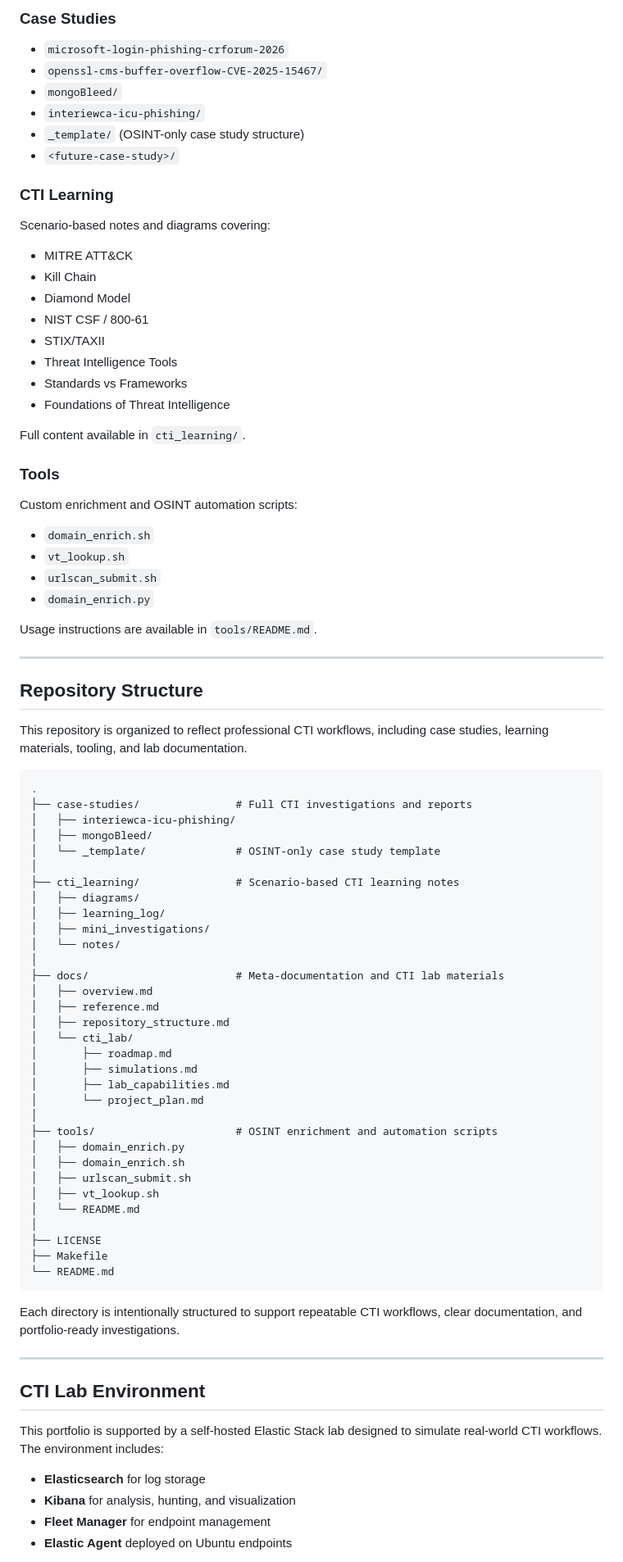
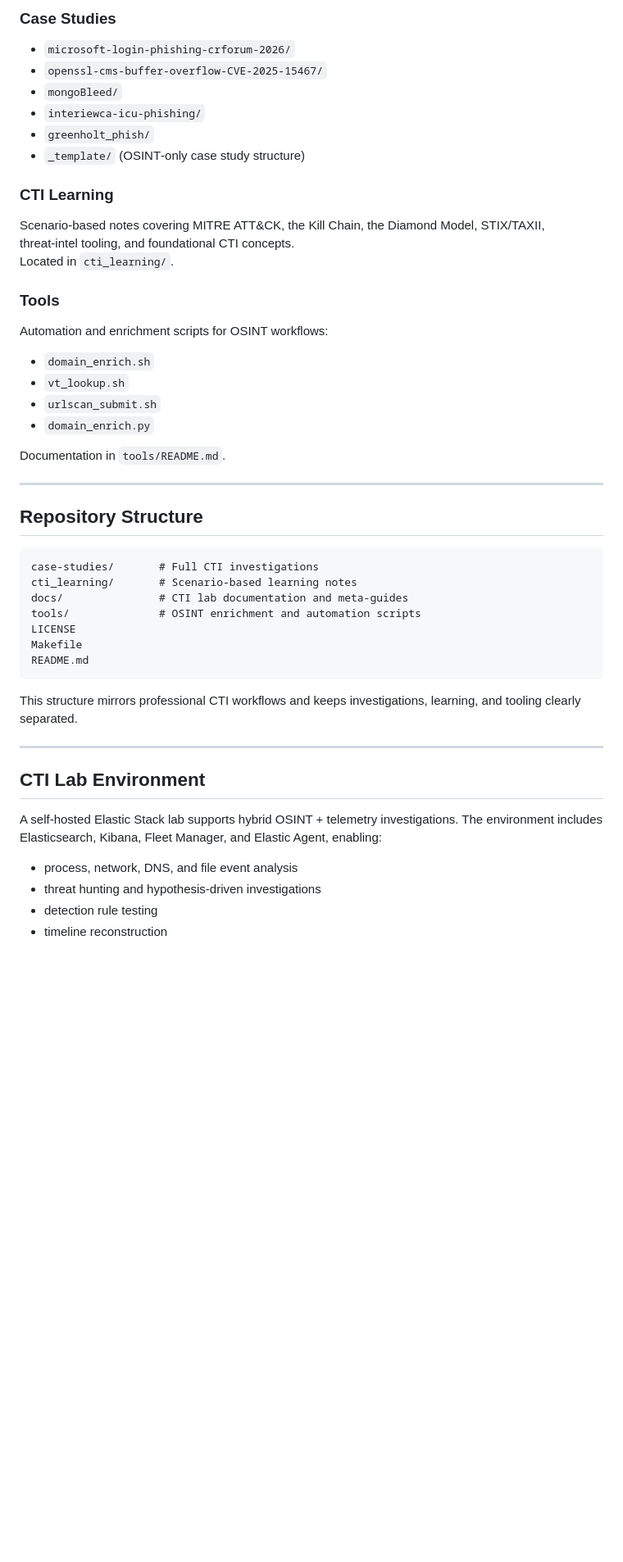
Before and after one commit to git-loa/threat-intel-research-portfolio, a Markdown page: README.md, the part around one of its changes. Shown at 82% size. GitHub-like rendering; blank space fills up the shorter version.

````diff
--- a/README.md
+++ b/README.md
@@ -82,85 +67,49 @@ Includes WHOIS, DNS, URLScan, VirusTotal, timeline reconstruction, and MITRE ATT
 
-### **Case Studies**
-- `microsoft-login-phishing-crforum-2026`
+### Case Studies
+- `microsoft-login-phishing-crforum-2026/`
 - `openssl-cms-buffer-overflow-CVE-2025-15467/`
 - `mongoBleed/`
 - `interiewca-icu-phishing/`
-- `_template/` (OSINT-only case study structure)
-- `<future-case-study>/`
+- `greenholt_phish/`
+- `_template/` (OSINT‑only case study structure)
 
-### **CTI Learning**
-Scenario‑based notes and diagrams covering:
-- MITRE ATT&CK
-- Kill Chain
-- Diamond Model
-- NIST CSF / 800‑61
-- STIX/TAXII
-- Threat Intelligence Tools
-- Standards vs Frameworks
-- Foundations of Threat Intelligence
+### CTI Learning
+Scenario‑based notes covering MITRE ATT&CK, the Kill Chain, the Diamond Model, STIX/TAXII, threat‑intel tooling, and foundational CTI concepts.
+Located in `cti_learning/`.
 
-Full content available in `cti_learning/`.
-
-### **Tools**
-Custom enrichment and OSINT automation scripts:
+### Tools
+Automation and enrichment scripts for OSINT workflows:
 - `domain_enrich.sh`
 - `vt_lookup.sh`
 - `urlscan_submit.sh`
 - `domain_enrich.py`
 
-Usage instructions are available in `tools/README.md`.
+Documentation in `tools/README.md`.
 
 ---
 
-## **Repository Structure**
-
-This repository is organized to reflect professional CTI workflows, including case studies, learning materials, tooling, and lab documentation.
+## Repository Structure
 
 ```
-.
-├── case-studies/               # Full CTI investigations and reports
-│   ├── interiewca-icu-phishing/
-│   ├── mongoBleed/
-│   └── _template/              # OSINT-only case study template
-│
-├── cti_learning/               # Scenario-based CTI learning notes
-│   ├── diagrams/
-│   ├── learning_log/
-│   ├── mini_investigations/
-│   └── notes/
-│
-├── docs/                       # Meta-documentation and CTI lab materials
-│   ├── overview.md
-│   ├── reference.md
-│   ├── repository_structure.md
-│   └── cti_lab/
-│       ├── roadmap.md
-│       ├── simulations.md
-│       ├── lab_capabilities.md
-│       └── project_plan.md
-│
-├── tools/                      # OSINT enrichment and automation scripts
-│   ├── domain_enrich.py
-│   ├── domain_enrich.sh
-│   ├── urlscan_submit.sh
-│   ├── vt_lookup.sh
-│   └── README.md
-│
-├── LICENSE
-├── Makefile
-└── README.md
+case-studies/       # Full CTI investigations
+cti_learning/       # Scenario-based learning notes
+docs/               # CTI lab documentation and meta-guides
+tools/              # OSINT enrichment and automation scripts
+LICENSE
+Makefile
+README.md
 ```
 
-Each directory is intentionally structured to support repeatable CTI workflows, clear documentation, and portfolio-ready investigations.
+This structure mirrors professional CTI workflows and keeps investigations, learning, and tooling clearly separated.
 
 ---
 
-## **CTI Lab Environment**
+## CTI Lab Environment
 
-This portfolio is supported by a self‑hosted Elastic Stack lab designed to simulate real-world CTI workflows. The environment includes:
+A self‑hosted Elastic Stack lab supports hybrid OSINT + telemetry investigations. The environment includes Elasticsearch, Kibana, Fleet Manager, and Elastic Agent, enabling:
 
-- **Elasticsearch** for log storage
-- **Kibana** for analysis, hunting, and visualization
-- **Fleet Manager** for endpoint management
-- **Elastic Agent** deployed on Ubuntu endpoints
+- process, network, DNS, and file event analysis
+- threat hunting and hypothesis‑driven investigations
+- detection rule testing
+- timeline reconstruction
 
````
Also changed, not shown: other parts of README.md (+52 -76 lines).
